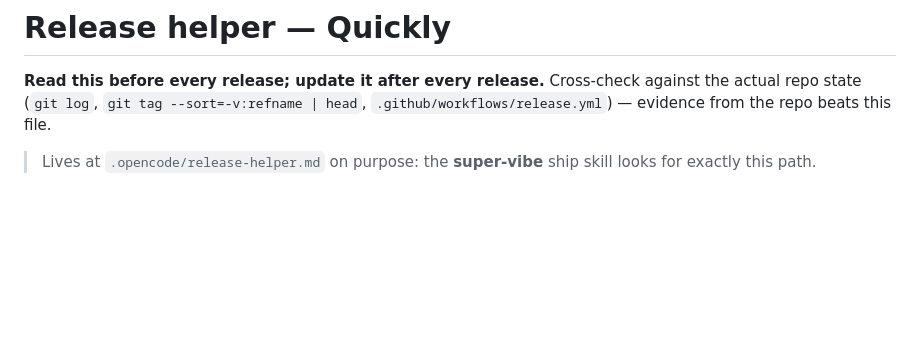
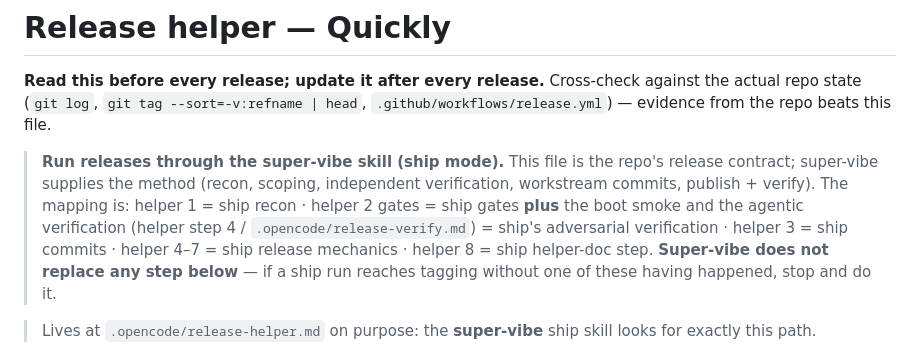
Before and after one commit to AbdelftahZowail/Quickly, a Markdown page: .opencode/release-helper.md, the part around the change. GitHub-like rendering; blank space fills up the shorter version.

Commit message:
docs(release): bind the helper checklist to super-vibe ship mode
Releases run as a super-vibe ship pass, and the ship skill's stages map
onto this file's steps — but the skill does not replace any of them. The
header now carries the explicit mapping (recon/gates/verification/
commits/mechanics/helper-doc) and the rule that a ship run reaching
tagging without a step having happened must stop and do it: agentic
verification (release-verify.md) blocks tagging; boot smoke is enforced
by CI and the release workflow.

```diff
--- a/.opencode/release-helper.md
+++ b/.opencode/release-helper.md
@@ -3,6 +3,16 @@
 **Read this before every release; update it after every release.** Cross-check
 against the actual repo state (`git log`, `git tag --sort=-v:refname | head`,
 `.github/workflows/release.yml`) — evidence from the repo beats this file.
+
+> **Run releases through the super-vibe skill (ship mode).** This file is the
+> repo's release contract; super-vibe supplies the method (recon, scoping,
+> independent verification, workstream commits, publish + verify). The mapping
+> is: helper 1 = ship recon · helper 2 gates = ship gates **plus** the boot
+> smoke and the agentic verification (helper step 4 / `.opencode/release-verify.md`)
+> = ship's adversarial verification · helper 3 = ship commits · helper 4–7 =
+> ship release mechanics · helper 8 = ship helper-doc step. **Super-vibe does
+> not replace any step below** — if a ship run reaches tagging without one of
+> these having happened, stop and do it.
 
 > Lives at `.opencode/release-helper.md` on purpose: the **super-vibe** ship
 > skill looks for exactly this path.
```
